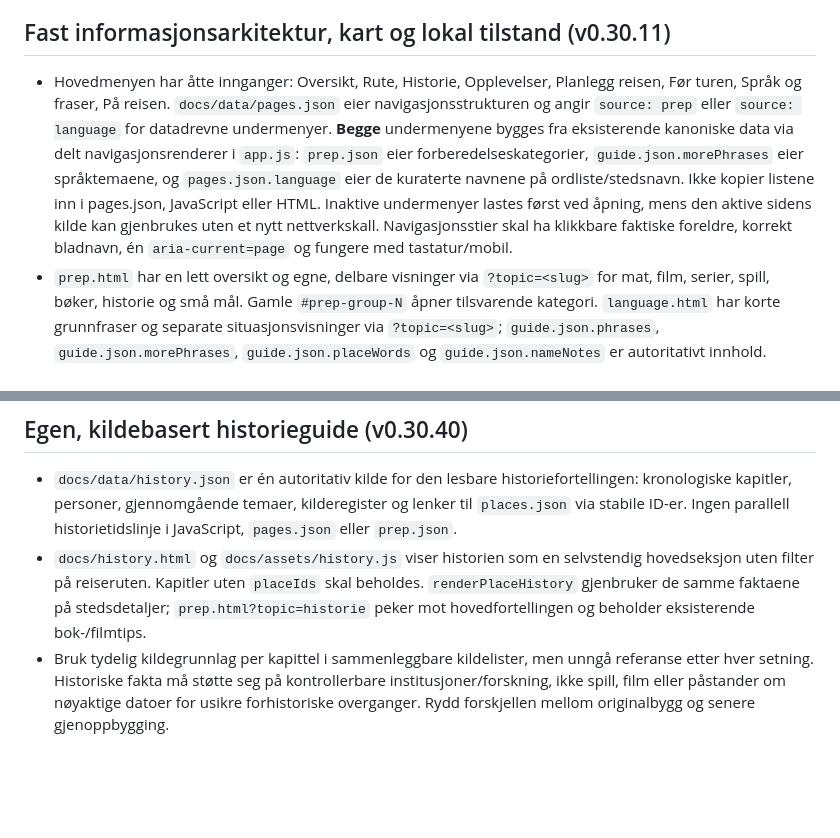
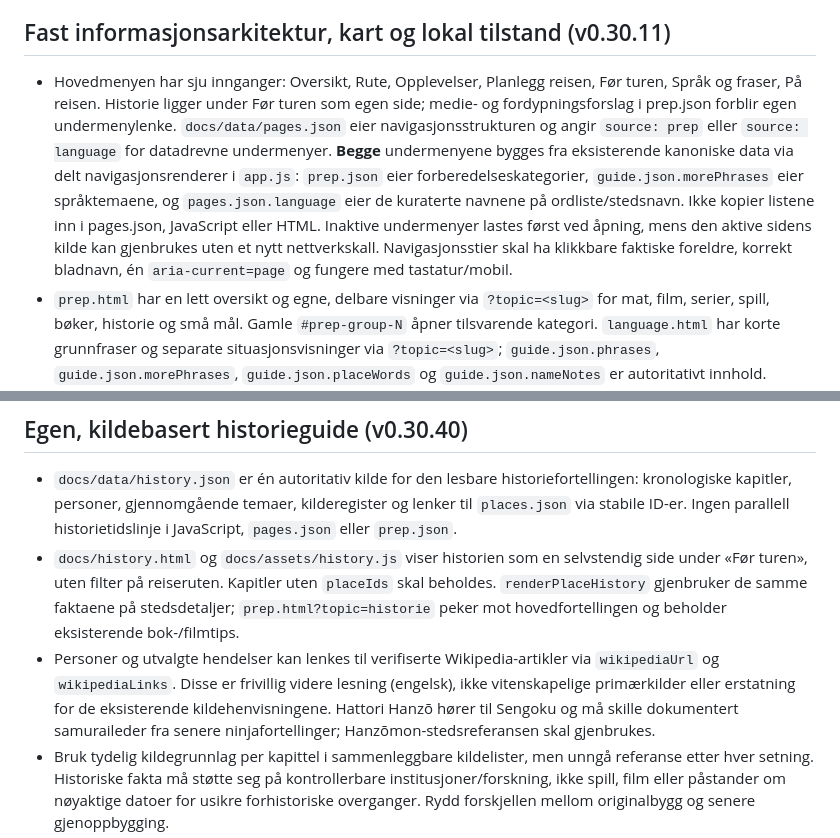
Before and after one commit to MKarthum/japan-2027, a Markdown page: START_HERE.md, 2 parts joined by grey strips. Rendered like a GitHub page; blank space fills up the shorter version.

Commit message:
Document history as a preparatory resource and distinguish Wikipedia links from research sources

```diff
--- a/START_HERE.md
+++ b/START_HERE.md
@@ -29,7 +29,7 @@ Tidligere samtaler, sammendrag og modellminne kan brukes som spor til hva man sk
 
 ## Fast informasjonsarkitektur, kart og lokal tilstand (v0.30.11)
 
-- Hovedmenyen har åtte innganger: Oversikt, Rute, Historie, Opplevelser, Planlegg reisen, Før turen, Språk og fraser, På reisen. `docs/data/pages.json` eier navigasjonsstrukturen og angir `source: prep` eller `source: language` for datadrevne undermenyer. **Begge** undermenyene bygges fra eksisterende kanoniske data via delt navigasjonsrenderer i `app.js`: `prep.json` eier forberedelseskategorier, `guide.json.morePhrases` eier språktemaene, og `pages.json.language` eier de kuraterte navnene på ordliste/stedsnavn. Ikke kopier listene inn i pages.json, JavaScript eller HTML. Inaktive undermenyer lastes først ved åpning, mens den aktive sidens kilde kan gjenbrukes uten et nytt nettverkskall. Navigasjonsstier skal ha klikkbare faktiske foreldre, korrekt bladnavn, én `aria-current=page` og fungere med tastatur/mobil.
+- Hovedmenyen har sju innganger: Oversikt, Rute, Opplevelser, Planlegg reisen, Før turen, Språk og fraser, På reisen. Historie ligger under Før turen som egen side; medie- og fordypningsforslag i prep.json forblir egen undermenylenke. `docs/data/pages.json` eier navigasjonsstrukturen og angir `source: prep` eller `source: language` for datadrevne undermenyer. **Begge** undermenyene bygges fra eksisterende kanoniske data via delt navigasjonsrenderer i `app.js`: `prep.json` eier forberedelseskategorier, `guide.json.morePhrases` eier språktemaene, og `pages.json.language` eier de kuraterte navnene på ordliste/stedsnavn. Ikke kopier listene inn i pages.json, JavaScript eller HTML. Inaktive undermenyer lastes først ved åpning, mens den aktive sidens kilde kan gjenbrukes uten et nytt nettverkskall. Navigasjonsstier skal ha klikkbare faktiske foreldre, korrekt bladnavn, én `aria-current=page` og fungere med tastatur/mobil.
 - `prep.html` har en lett oversikt og egne, delbare visninger via `?topic=<slug>` for mat, film, serier, spill, bøker, historie og små mål. Gamle `#prep-group-N` åpner tilsvarende kategori. `language.html` har korte grunnfraser og separate situasjonsvisninger via `?topic=<slug>`; `guide.json.phrases`, `guide.json.morePhrases`, `guide.json.placeWords` og `guide.json.nameNotes` er autoritativt innhold. `transport-guide.html`, `tickets.html` og `practical.html` har øvrig praktisk stoff.
 - ALLE kartfestede objekter i steder, mat og overnatting skal være tilgjengelige på ALLE kart. Verken avstand, zoom eller `showOnRouteMap` skal fjerne dem fra datasettet. Kartutsnittet avgjør bare hva man ser. Manglende koordinater må ikke gjettetildeles; områdepunkter er orientering, ikke eksakte besøksadresser.
 - Opplevelser, Mat, Overnatting og Knutepunkter starter alle som aktive. Samme kategorilag gjelder på rute- og detaljkart, og lagres i nettleseren under `japan-2027-map-layers-v1` via `docs/assets/map-shared.js`. Samme ikoner, markørfarger og kompakte popup skal brukes. Popup for steder/restauranter/hoteller/rutestopp skal ha DIREKTE lenke til respektive side. Reiseetapper/stasjoner skal ha presis lenke til oppdatert detaljfelt under rutekartet.
@@ -44,7 +44,8 @@ Stedskort og dagidéer skal vise den kjente attraksjonen i tittelen, også når
 ## Egen, kildebasert historieguide (v0.30.40)
 
 - `docs/data/history.json` er én autoritativ kilde for den lesbare historiefortellingen: kronologiske kapitler, personer, gjennomgående temaer, kilderegister og lenker til `places.json` via stabile ID-er. Ingen parallell historietidslinje i JavaScript, `pages.json` eller `prep.json`.
-- `docs/history.html` og `docs/assets/history.js` viser historien som en selvstendig hovedseksjon uten filter på reiseruten. Kapitler uten `placeIds` skal beholdes. `renderPlaceHistory` gjenbruker de samme faktaene på stedsdetaljer; `prep.html?topic=historie` peker mot hovedfortellingen og beholder eksisterende bok-/filmtips.
+- `docs/history.html` og `docs/assets/history.js` viser historien som en selvstendig side under «Før turen», uten filter på reiseruten. Kapitler uten `placeIds` skal beholdes. `renderPlaceHistory` gjenbruker de samme faktaene på stedsdetaljer; `prep.html?topic=historie` peker mot hovedfortellingen og beholder eksisterende bok-/filmtips.
+- Personer og utvalgte hendelser kan lenkes til verifiserte Wikipedia-artikler via `wikipediaUrl` og `wikipediaLinks`. Disse er frivillig videre lesning (engelsk), ikke vitenskapelige primærkilder eller erstatning for de eksisterende kildehenvisningene. Hattori Hanzō hører til Sengoku og må skille dokumentert samuraileder fra senere ninjafortellinger; Hanzōmon-stedsreferansen skal gjenbrukes.
 - Bruk tydelig kildegrunnlag per kapittel i sammenleggbare kildelister, men unngå referanse etter hver setning. Historiske fakta må støtte seg på kontrollerbare institusjoner/forskning, ikke spill, film eller påstander om nøyaktige datoer for usikre forhistoriske overganger. Rydd forskjellen mellom originalbygg og senere gjenoppbygging.
 - Redaksjonell regel: Ikke skriv historiekapitler som kronologiske faktalister. Introduser aktørene, forklar hva de forsøkte å oppnå, vis hendelsene som endret maktbalansen og følg konsekvensene videre. Bruk 3–6 lesbare avsnitt per epoke og sammenhengende forklaring også i person- og temakort. Se AGENTS.md og den styrkede historiekontrollen.
 - Kjør `node scripts/check-history-integrity.mjs` og resten av CI før release. Endringer i `history.json` må sjekke krysslenker, navngitte perioder og kildene.
```
